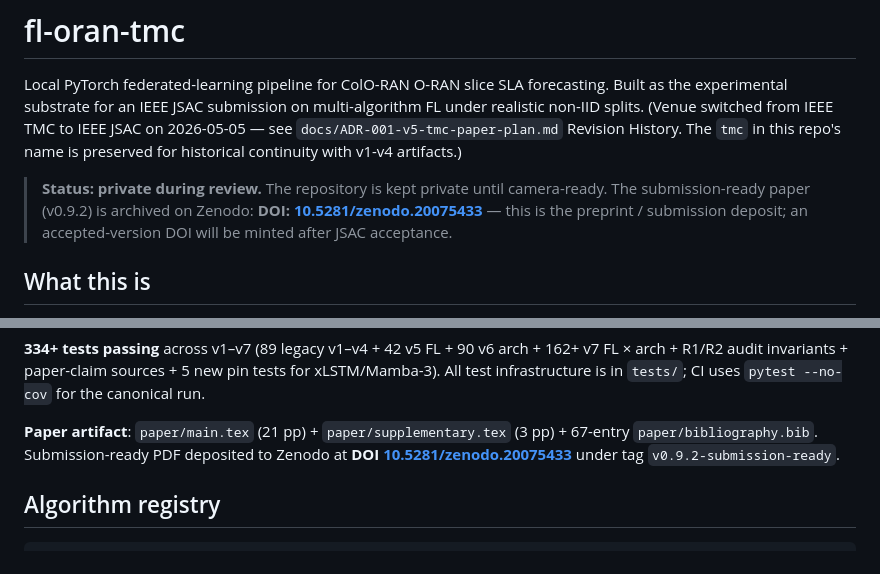
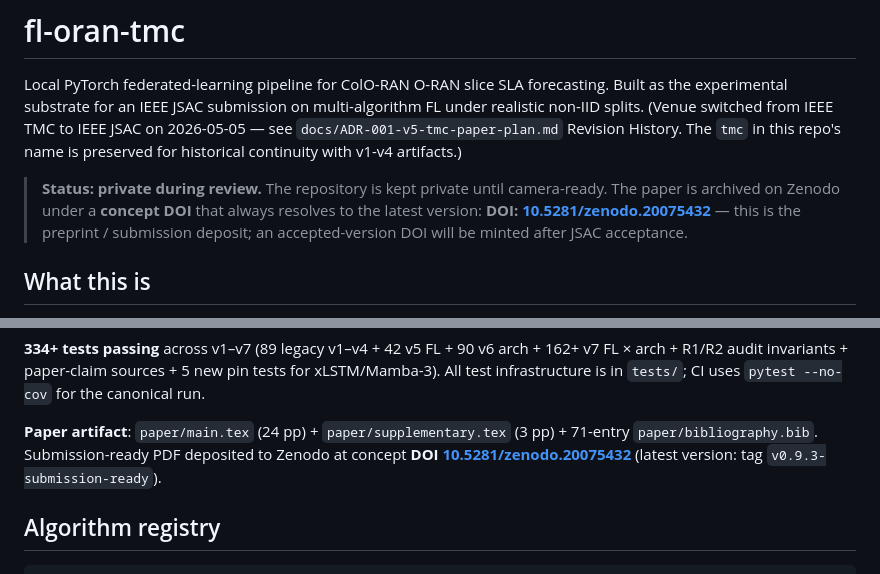
Before and after one commit to thc1006/fl-oran-tmc, a Markdown page: README.md, 2 parts joined by grey strips. GitHub-like rendering.

Commit message:
docs(README): point Zenodo links to concept DOI; refresh artifact stats
- Both README Zenodo references now use the concept DOI
  10.5281/zenodo.20075432 (version-agnostic; always resolves to the
  latest version) instead of the v0.9.2 version-DOI 20075433.
- Refreshed adjacent stale stats in the same blocks: paper now 24 pp
  (was 21), bibliography 71 entries (was 67); deposit latest version
  is tag v0.9.3-submission-ready.

```diff
--- a/README.md
+++ b/README.md
@@ -8,8 +8,9 @@ on multi-algorithm FL under realistic non-IID splits.
 repo's name is preserved for historical continuity with v1-v4 artifacts.)
 
 > **Status: private during review.** The repository is kept private until
-> camera-ready. The submission-ready paper (v0.9.2) is archived on Zenodo:
-> **DOI: [10.5281/zenodo.20075433](https://doi.org/10.5281/zenodo.20075433)**
+> camera-ready. The paper is archived on Zenodo under a **concept DOI**
+> that always resolves to the latest version:
+> **DOI: [10.5281/zenodo.20075432](https://doi.org/10.5281/zenodo.20075432)**
 > — this is the preprint / submission deposit; an accepted-version DOI
 > will be minted after JSAC acceptance.
 
@@ -64,10 +65,10 @@ ADR-001 Revision History).
 
 **334+ tests passing** across v1–v7 (89 legacy v1–v4 + 42 v5 FL + 90 v6 arch + 162+ v7 FL × arch + R1/R2 audit invariants + paper-claim sources + 5 new pin tests for xLSTM/Mamba-3). All test infrastructure is in `tests/`; CI uses `pytest --no-cov` for the canonical run.
 
-**Paper artifact**: `paper/main.tex` (21 pp) + `paper/supplementary.tex`
-(3 pp) + 67-entry `paper/bibliography.bib`. Submission-ready PDF
-deposited to Zenodo at **DOI [10.5281/zenodo.20075433](https://doi.org/10.5281/zenodo.20075433)**
-under tag `v0.9.2-submission-ready`.
+**Paper artifact**: `paper/main.tex` (24 pp) + `paper/supplementary.tex`
+(3 pp) + 71-entry `paper/bibliography.bib`. Submission-ready PDF
+deposited to Zenodo at concept **DOI [10.5281/zenodo.20075432](https://doi.org/10.5281/zenodo.20075432)**
+(latest version: tag `v0.9.3-submission-ready`).
 
 ## Algorithm registry
 
```
